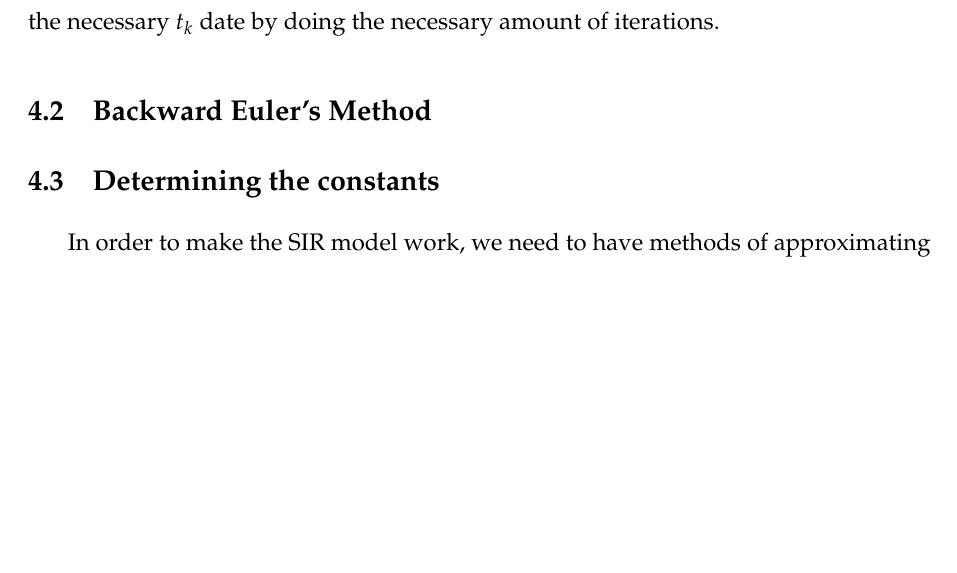
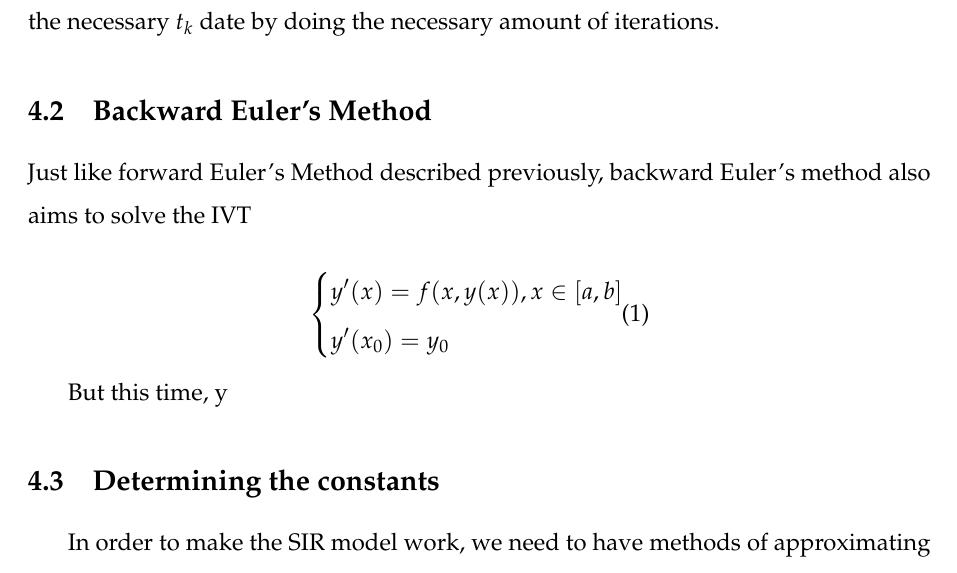
Before and after one commit to hovgrigor/Analysis_of_the_Simple_SIR_Model, a LaTeX thesis (Project/Latex/latex-thesis-template/tex-paper.tex, which reads Project/Latex/latex-thesis-template/NumMethods.tex): part of page 10 of 19, cut so that both start at the same text, the shorter picture padded with empty space. Compiled offline with pdfLaTeX.

```diff
--- a/Project/Latex/latex-thesis-template/NumMethods.tex
+++ b/Project/Latex/latex-thesis-template/NumMethods.tex
@@ -60,6 +60,18 @@
 at the necessary $t_k$ date by doing the necessary amount of iterations.
 
 \subsection{Backward Euler's Method}
+\par Just like forward Euler's Method described previously, backward Euler's method also aims to solve
+the IVT
+
+\begin{equation}
+	\left\{\begin{aligned}
+		& y'(x) = f(x,y(x)), x \in [a,b] \\
+		& y'(x_0)=y_0 \\
+	\end{aligned}
+\end{equation}
+
+\par But this time, y
+
 
 \subsection{Determining the constants}
 \hspace{\parindent}In order to make the SIR model work, we need to have methods of approximating the parameters $\beta$ - the probability
```
